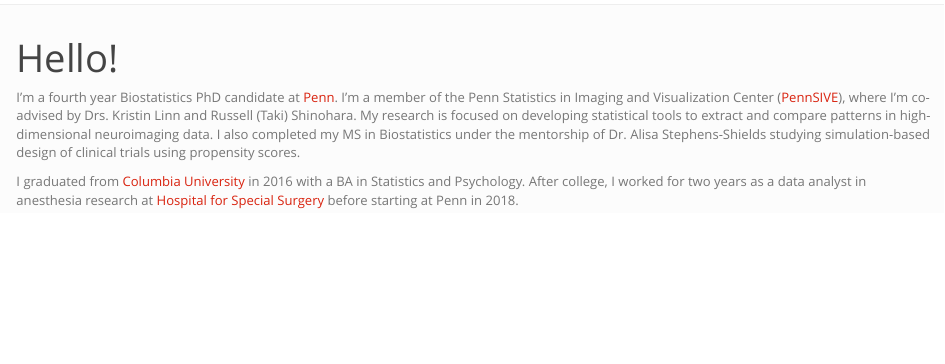
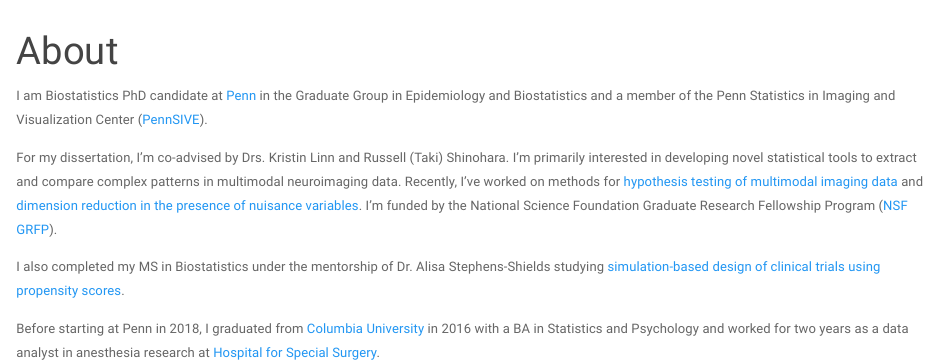
Before and after one commit to smweinst/my_website, an R Markdown document (index.Rmd): the page in a window 1100 px wide, from 40 px down before the commit and from 70 px down after it. Rendered offline with R 4.5, knitr and Pandoc, with nearby package versions; a font, style sheet, LaTeX package, included part or bibliography that could not be used is replaced or left out.

Commit message:
update cv

```diff
--- a/_site.yml
+++ b/_site.yml
@@ -3,12 +3,10 @@ output_dir: "."
 navbar:
   title: "Sarah M. Weinstein"
   left:
-    - text: "Home"
+    - text: "About"
       href: index.html
     - text: "CV"
-      href: cv.html
-    - text: "Research"
-      href: research.html
+      href: cv.pdf
   right:
     - icon: fa-twitter
       href: https://twitter.com/smweinst
@@ -18,5 +16,5 @@ navbar:
       href: https://github.com/smweinst
 output:
   html_document:
-    theme: simplex
+    theme: paper
     css: style.css
--- a/index.Rmd
+++ b/index.Rmd
@@ -1,7 +1,11 @@
 ---
-title: "Hello!"
+title: "About"
 ---
 
-I'm a fourth year Biostatistics PhD candidate at [Penn](https://www.upenn.edu/). I'm a member of the Penn Statistics in Imaging and Visualization Center ([PennSIVE](https://www.cceb.med.upenn.edu/pennsive)), where I'm co-advised by Drs. Kristin Linn and Russell (Taki) Shinohara. My research is focused on developing statistical tools to extract and compare patterns in high-dimensional neuroimaging data. I also completed my MS in Biostatistics under the mentorship of Dr. Alisa Stephens-Shields studying simulation-based design of clinical trials using propensity scores.
+I am Biostatistics PhD candidate at [Penn](https://www.upenn.edu/) in the Graduate Group in Epidemiology and Biostatistics and a member of the Penn Statistics in Imaging and Visualization Center ([PennSIVE](https://www.cceb.med.upenn.edu/pennsive)).
 
-I graduated from [Columbia University](https://www.columbia.edu/) in 2016 with a BA in Statistics and Psychology. After college, I worked for two years as a data analyst in anesthesia research at [Hospital for Special Surgery](https://www.hss.edu/) before starting at Penn in 2018.
+For my dissertation, I'm co-advised by Drs. Kristin Linn and Russell (Taki) Shinohara. I'm primarily interested in developing novel statistical tools to extract and compare complex patterns in multimodal neuroimaging data. Recently, I've worked on methods for [hypothesis testing of multimodal imaging data](https://onlinelibrary.wiley.com/doi/10.1002/hbm.25577) and [dimension reduction in the presence of nuisance variables](https://www.biorxiv.org/content/10.1101/2022.01.27.477859v1). I'm funded by the National Science Foundation Graduate Research Fellowship Program ([NSF GRFP](https://www.nsfgrfp.org/)).
+
+I also completed my MS in Biostatistics under the mentorship of Dr. Alisa Stephens-Shields studying [simulation-based design of clinical trials using propensity scores](https://journals.sagepub.com/doi/10.1177/17407745211023840?url_ver=Z39.88-2003&rfr_id=ori%3Arid%3Acrossref.org&rfr_dat=cr_pub++0pubmed&).
+
+Before starting at Penn in 2018, I graduated from [Columbia University](https://www.columbia.edu/) in 2016 with a BA in Statistics and Psychology and worked for two years as a data analyst in anesthesia research at [Hospital for Special Surgery](https://www.hss.edu/).
```
Also changed, not shown: README.md (deleted), cv.pdf (added), index.html, 2 other files.
